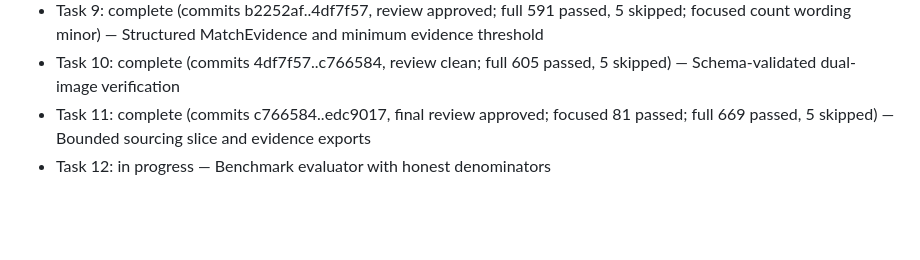
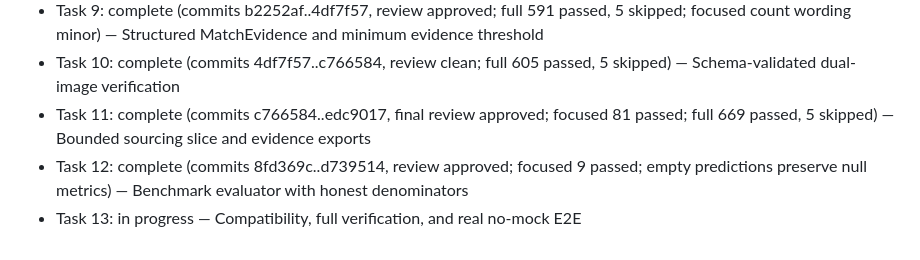
Before and after one commit to MC-Elixir/Goods-Selector, a Markdown page: .superpowers/sdd/progress.md, the part around the change. Drawn GitHub-style; blank space fills up the shorter version.

Commit message:
docs: start final compatibility verification

```diff
--- a/.superpowers/sdd/progress.md
+++ b/.superpowers/sdd/progress.md
@@ -70,4 +70,5 @@ Base: 37372f9
 - Task 9: complete (commits b2252af..4df7f57, review approved; full 591 passed, 5 skipped; focused count wording minor) — Structured MatchEvidence and minimum evidence threshold
 - Task 10: complete (commits 4df7f57..c766584, review clean; full 605 passed, 5 skipped) — Schema-validated dual-image verification
 - Task 11: complete (commits c766584..edc9017, final review approved; focused 81 passed; full 669 passed, 5 skipped) — Bounded sourcing slice and evidence exports
-- Task 12: in progress — Benchmark evaluator with honest denominators
+- Task 12: complete (commits 8fd369c..d739514, review approved; focused 9 passed; empty predictions preserve null metrics) — Benchmark evaluator with honest denominators
+- Task 13: in progress — Compatibility, full verification, and real no-mock E2E
```
Also changed, not shown: .superpowers/sdd/task-13-brief.md (added, +109 -0 lines).
